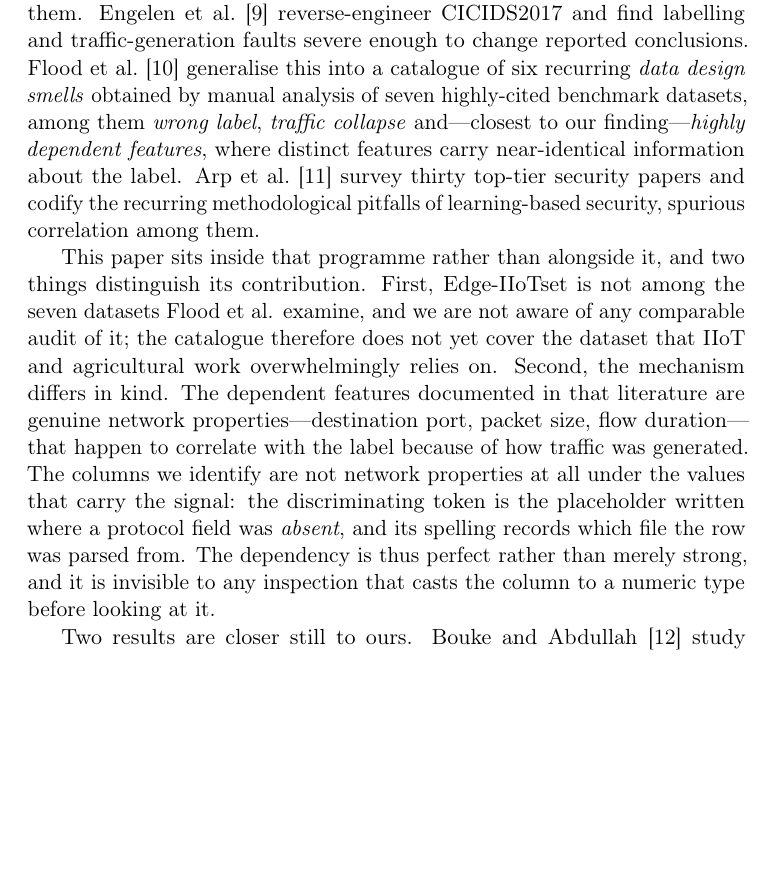
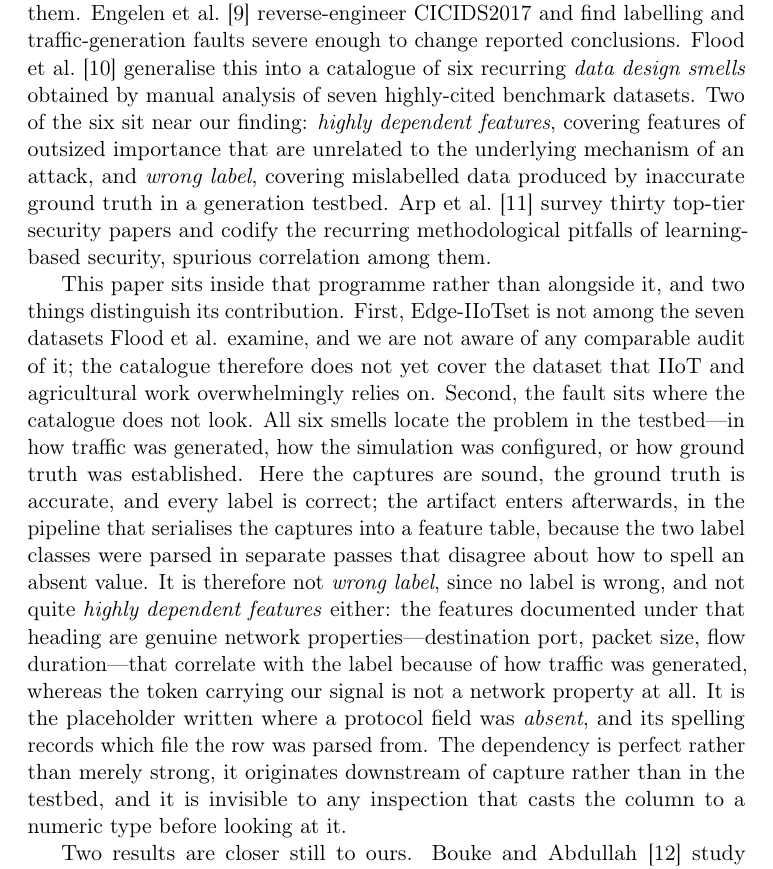
Before and after one commit to MostafaGalal1/agriedge, a LaTeX paper (paper/manuscript.tex, which reads paper/body.tex): part of page 6 of 29, cut so that both start at the same text, the shorter picture padded with empty space. Compiled offline with pdfLaTeX.

Commit message:
fix: correct the design-smells characterisation in related work
The related-work paragraph defined "highly dependent features" as
features carrying near-identical information about each other. That is
not the smell. Flood et al. define it as features of outsized importance
unrelated to the underlying mechanism of an attack -- which is a much
closer fit to this finding than the old wording admitted, and made the
subsequent contrast weaker than it should have been.

Also adds the "wrong label" definition (mislabelled data from inaccurate
testbed ground truth) so both neighbouring smells are stated before the
paper argues it belongs to neither.

Replaces the "mechanism differs in kind" argument with a sharper one:
all six smells locate the fault in the testbed -- in generation,
configuration or ground truth. Here the captures are sound, the ground
truth is accurate and every label is correct. The artifact enters
downstream, in the pipeline that serialises captures into a feature
table. That is a location the catalogue does not cover, and it is why
the finding fits neither "wrong label" (no label is wrong) nor "highly
dependent features" (the signal is not a network property).

No page-count change: still 12 IEEE / 29 Elsevier.

```diff
--- a/paper/body.tex
+++ b/paper/body.tex
@@ -195,10 +195,11 @@ them. Engelen et al.~\cite{engelen2021cicids} reverse-engineer CICIDS2017 and
 find labelling and traffic-generation faults severe enough to change reported
 conclusions. Flood et al.~\cite{flood2024designsmells} generalise this into a
 catalogue of six recurring \emph{data design smells} obtained by manual
-analysis of seven highly-cited benchmark datasets, among them \emph{wrong
-label}, \emph{traffic collapse} and---closest to our finding---\emph{highly
-dependent features}, where distinct features carry near-identical information
-about the label. Arp et al.~\cite{arp2022dosdonts} survey thirty top-tier
+analysis of seven highly-cited benchmark datasets. Two of the six sit near our
+finding: \emph{highly dependent features}, covering features of outsized
+importance that are unrelated to the underlying mechanism of an attack, and
+\emph{wrong label}, covering mislabelled data produced by inaccurate ground
+truth in a generation testbed. Arp et al.~\cite{arp2022dosdonts} survey thirty top-tier
 security papers and codify the recurring methodological pitfalls of
 learning-based security, spurious correlation among them.
 
@@ -206,16 +207,23 @@ This paper sits inside that programme rather than alongside it, and two things
 distinguish its contribution. First, Edge-IIoTset is not among the seven
 datasets Flood et al. examine, and we are not aware of any comparable audit of
 it; the catalogue therefore does not yet cover the dataset that IIoT and
-agricultural work overwhelmingly relies on. Second, the mechanism differs in
-kind. The dependent features documented in that literature are genuine network
-properties---destination port, packet size, flow duration---that happen to
-correlate with the label because of how traffic was generated. The columns we
-identify are not network properties at all under the values that carry the
-signal: the discriminating token is the placeholder written where a protocol
-field was \emph{absent}, and its spelling records which file the row was parsed
-from. The dependency is thus perfect rather than merely strong, and it is
-invisible to any inspection that casts the column to a numeric type before
-looking at it.
+agricultural work overwhelmingly relies on. Second, the fault sits where the
+catalogue does not look. All six smells locate the problem in the testbed---in
+how traffic was generated, how the simulation was configured, or how ground
+truth was established. Here the captures are sound, the ground truth is
+accurate, and every label is correct; the artifact enters afterwards, in the
+pipeline that serialises the captures into a feature table, because the two
+label classes were parsed in separate passes that disagree about how to spell
+an absent value. It is therefore not \emph{wrong label}, since no label is
+wrong, and not quite \emph{highly dependent features} either: the features
+documented under that heading are genuine network properties---destination
+port, packet size, flow duration---that correlate with the label because of how
+traffic was generated, whereas the token carrying our signal is not a network
+property at all. It is the placeholder written where a protocol field was
+\emph{absent}, and its spelling records which file the row was parsed from. The
+dependency is perfect rather than merely strong, it originates downstream of
+capture rather than in the testbed, and it is invisible to any inspection that
+casts the column to a numeric type before looking at it.
 
 Two results are closer still to ours. Bouke and
 Abdullah~\cite{bouke2023patternleakage} study \emph{pattern leakage} introduced
```
Also changed, not shown: paper/manuscript-ieee.pdf, paper/manuscript.pdf.
